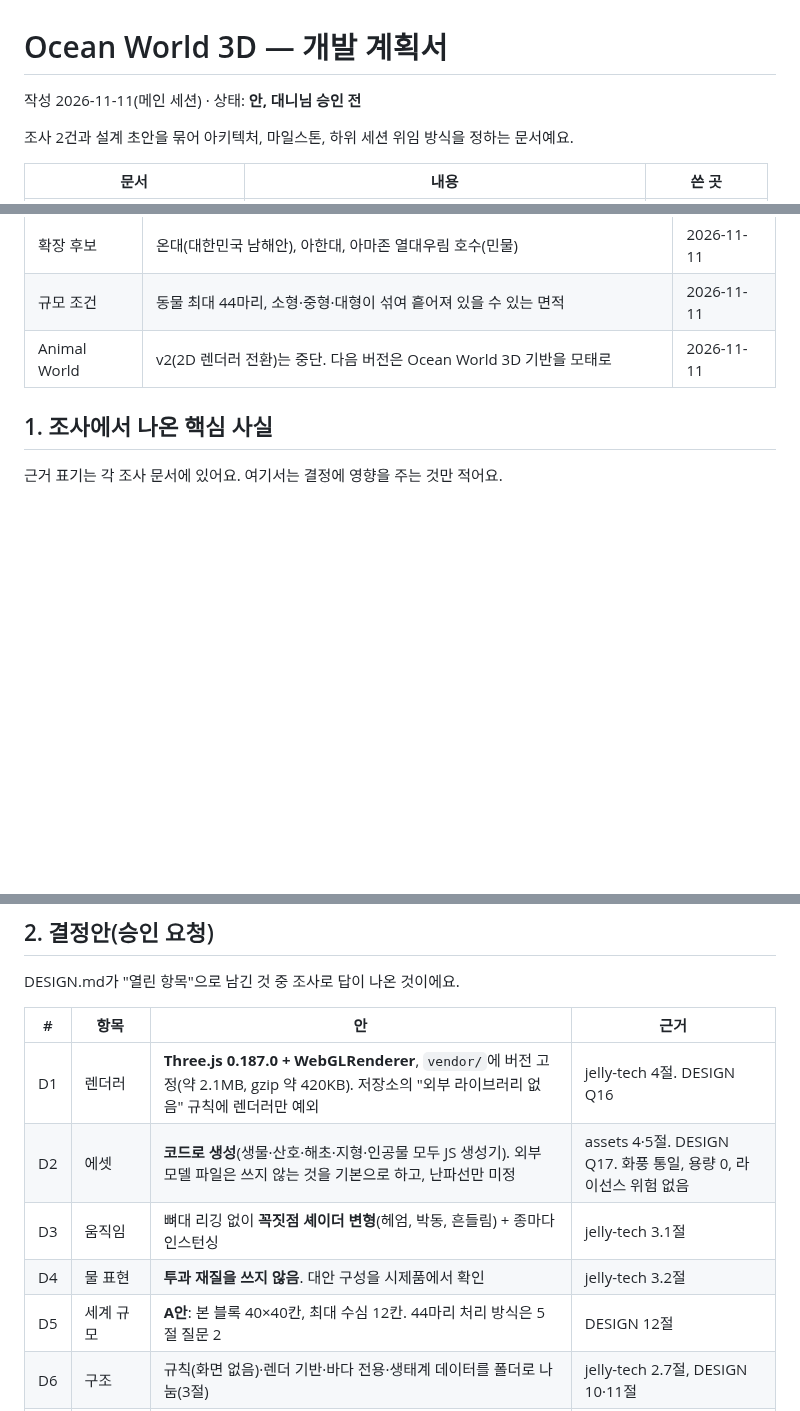
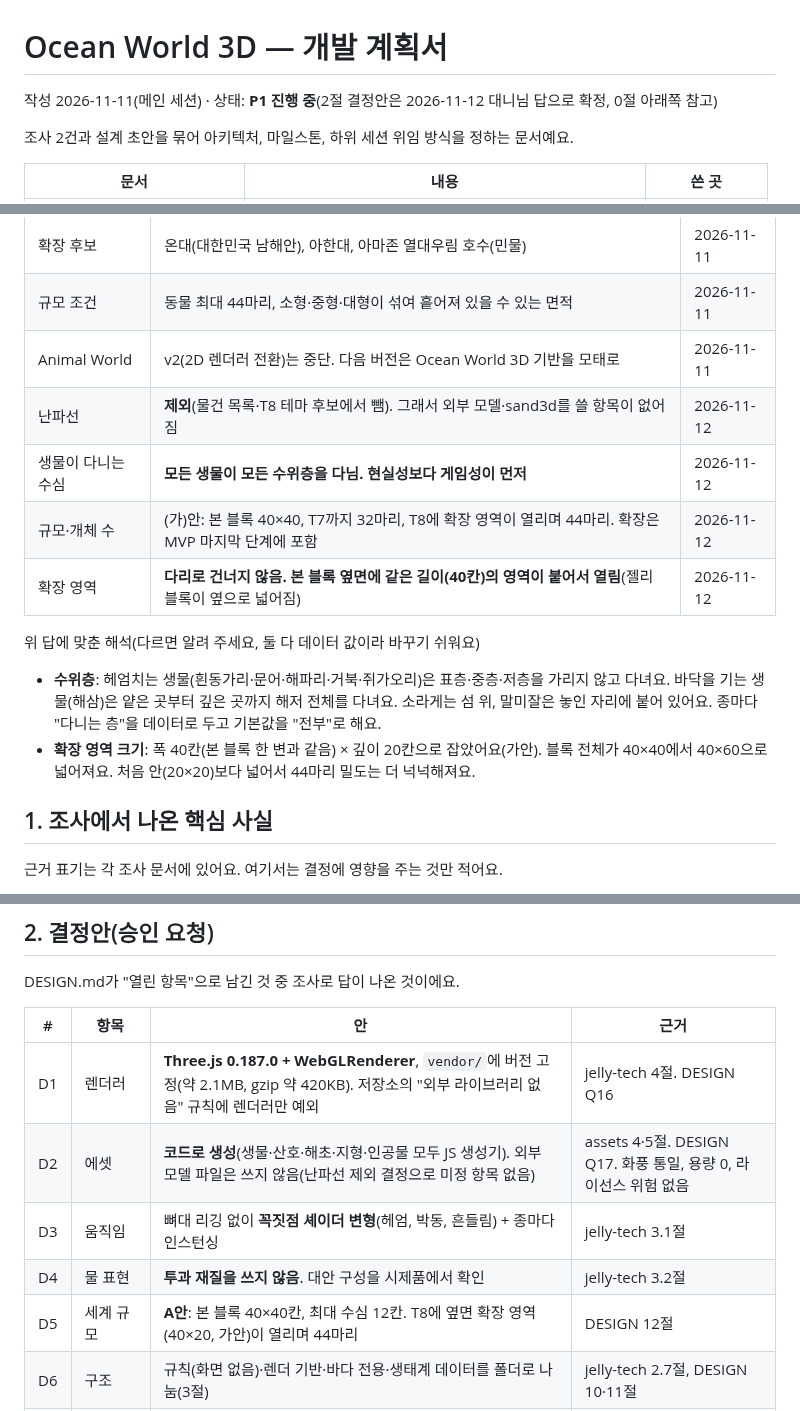
Before and after one commit to DannyGu0214/Danny-Game-Center, a Markdown page: games/ocean-world-3d/PLAN.md, 3 parts joined by grey strips. Rendered like a GitHub page; blank space fills up the shorter version.

```diff
--- a/games/ocean-world-3d/PLAN.md
+++ b/games/ocean-world-3d/PLAN.md
@@ -1,6 +1,6 @@
 # Ocean World 3D — 개발 계획서
 
-작성 2026-11-11(메인 세션) · 상태: **안, 대니님 승인 전**
+작성 2026-11-11(메인 세션) · 상태: **P1 진행 중**(2절 결정안은 2026-11-12 대니님 답으로 확정, 0절 아래쪽 참고)
 
 조사 2건과 설계 초안을 묶어 아키텍처, 마일스톤, 하위 세션 위임 방식을 정하는 문서예요.
 
@@ -24,6 +24,15 @@
 | 확장 후보 | 온대(대한민국 남해안), 아한대, 아마존 열대우림 호수(민물) | 2026-11-11 |
 | 규모 조건 | 동물 최대 44마리, 소형·중형·대형이 섞여 흩어져 있을 수 있는 면적 | 2026-11-11 |
 | Animal World | v2(2D 렌더러 전환)는 중단. 다음 버전은 Ocean World 3D 기반을 모태로 | 2026-11-11 |
+| 난파선 | **제외**(물건 목록·T8 테마 후보에서 뺌). 그래서 외부 모델·sand3d를 쓸 항목이 없어짐 | 2026-11-12 |
+| 생물이 다니는 수심 | **모든 생물이 모든 수위층을 다님. 현실성보다 게임성이 먼저** | 2026-11-12 |
+| 규모·개체 수 | (가)안: 본 블록 40×40, T7까지 32마리, T8에 확장 영역이 열리며 44마리. 확장은 MVP 마지막 단계에 포함 | 2026-11-12 |
+| 확장 영역 | **다리로 건너지 않음. 본 블록 옆면에 같은 길이(40칸)의 영역이 붙어서 열림**(젤리 블록이 옆으로 넓어짐) | 2026-11-12 |
+
+위 답에 맞춘 해석(다르면 알려 주세요, 둘 다 데이터 값이라 바꾸기 쉬워요)
+
+- **수위층**: 헤엄치는 생물(흰동가리·문어·해파리·거북·쥐가오리)은 표층·중층·저층을 가리지 않고 다녀요. 바닥을 기는 생물(해삼)은 얕은 곳부터 깊은 곳까지 해저 전체를 다녀요. 소라게는 섬 위, 말미잘은 놓인 자리에 붙어 있어요. 종마다 "다니는 층"을 데이터로 두고 기본값을 "전부"로 해요.
+- **확장 영역 크기**: 폭 40칸(본 블록 한 변과 같음) × 깊이 20칸으로 잡았어요(가안). 블록 전체가 40×40에서 40×60으로 넓어져요. 처음 안(20×20)보다 넓어서 44마리 밀도는 더 넉넉해져요.
 
 ## 1. 조사에서 나온 핵심 사실
 
@@ -55,10 +64,10 @@ DESIGN.md가 "열린 항목"으로 남긴 것 중 조사로 답이 나온 것이
 | # | 항목 | 안 | 근거 |
 |---|---|---|---|
 | D1 | 렌더러 | **Three.js 0.187.0 + WebGLRenderer**, `vendor/`에 버전 고정(약 2.1MB, gzip 약 420KB). 저장소의 "외부 라이브러리 없음" 규칙에 렌더러만 예외 | jelly-tech 4절. DESIGN Q16 |
-| D2 | 에셋 | **코드로 생성**(생물·산호·해초·지형·인공물 모두 JS 생성기). 외부 모델 파일은 쓰지 않는 것을 기본으로 하고, 난파선만 미정 | assets 4·5절. DESIGN Q17. 화풍 통일, 용량 0, 라이선스 위험 없음 |
+| D2 | 에셋 | **코드로 생성**(생물·산호·해초·지형·인공물 모두 JS 생성기). 외부 모델 파일은 쓰지 않음(난파선 제외 결정으로 미정 항목 없음) | assets 4·5절. DESIGN Q17. 화풍 통일, 용량 0, 라이선스 위험 없음 |
 | D3 | 움직임 | 뼈대 리깅 없이 **꼭짓점 셰이더 변형**(헤엄, 박동, 흔들림) + 종마다 인스턴싱 | jelly-tech 3.1절 |
 | D4 | 물 표현 | **투과 재질을 쓰지 않음**. 대안 구성을 시제품에서 확인 | jelly-tech 3.2절 |
-| D5 | 세계 규모 | **A안**: 본 블록 40×40칸, 최대 수심 12칸. 44마리 처리 방식은 5절 질문 2 | DESIGN 12절 |
+| D5 | 세계 규모 | **A안**: 본 블록 40×40칸, 최대 수심 12칸. T8에 옆면 확장 영역(40×20, 가안)이 열리며 44마리 | DESIGN 12절 |
 | D6 | 구조 | 규칙(화면 없음)·렌더 기반·바다 전용·생태계 데이터를 폴더로 나눔(3절) | jelly-tech 2.7절, DESIGN 10·11절 |
 | D7 | 검증 수단 | **녹화 모드**(프레임을 하나씩 진행하고 화면·드로우콜 수를 내보냄)를 처음부터 넣음 | jelly-tech 0.1절. 원격 환경에서 화면을 확인하는 유일한 방법 |
 | D8 | 성능 목표(가안) | 프레임당 드로우콜 300회 이하, 투과 패스 0회, 노트북 60fps. 실측은 대니님 노트북 | jelly-tech 3.5절 |
```
Also changed, not shown: other parts of games/ocean-world-3d/PLAN.md (+32 -4 lines).
